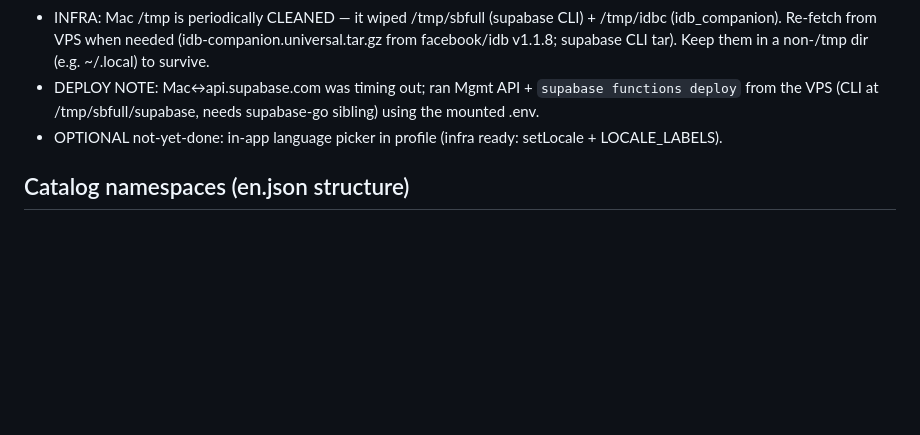
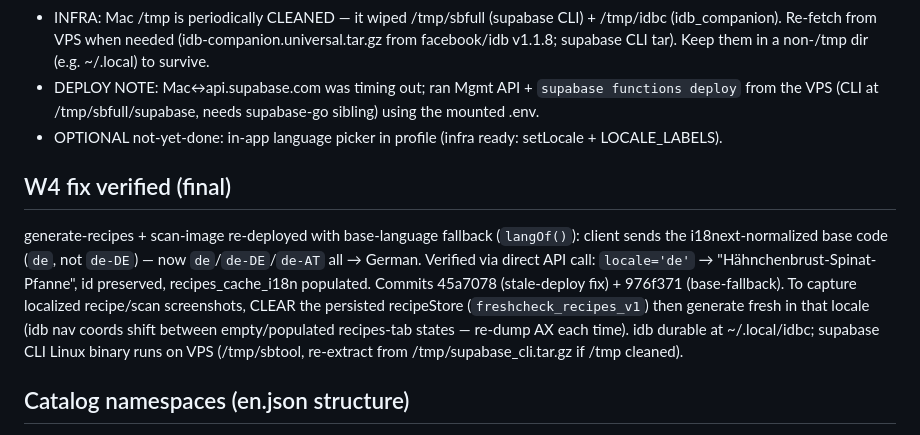
Before and after one commit to oqapps-lab/freshcheck, a Markdown page: docs/i18n/PLAN.md, the part around the change. Rendered like a GitHub page; blank space fills up the shorter version.

Commit message:
docs(i18n): W4 recipe/scan translation verified fixed (base-lang fallback); screenshot-batch method notes

```diff
--- a/docs/i18n/PLAN.md
+++ b/docs/i18n/PLAN.md
@@ -94,6 +94,15 @@ in `src/i18n/index.ts`, provider + await-ready in `app/_layout.tsx`.
   from the VPS (CLI at /tmp/sbfull/supabase, needs supabase-go sibling) using the mounted .env.
 - OPTIONAL not-yet-done: in-app language picker in profile (infra ready: setLocale + LOCALE_LABELS).
 
+## W4 fix verified (final)
+generate-recipes + scan-image re-deployed with base-language fallback (`langOf()`): client sends the
+i18next-normalized base code (`de`, not `de-DE`) — now `de`/`de-DE`/`de-AT` all → German. Verified via
+direct API call: `locale='de'` → "Hähnchenbrust-Spinat-Pfanne", id preserved, recipes_cache_i18n populated.
+Commits 45a7078 (stale-deploy fix) + 976f371 (base-fallback). To capture localized recipe/scan screenshots,
+CLEAR the persisted recipeStore (`freshcheck_recipes_v1`) then generate fresh in that locale (idb nav coords
+shift between empty/populated recipes-tab states — re-dump AX each time). idb durable at ~/.local/idbc;
+supabase CLI Linux binary runs on VPS (/tmp/sbtool, re-extract from /tmp/supabase_cli.tar.gz if /tmp cleaned).
+
 ## Catalog namespaces (en.json structure)
 common, errors, onboarding, personalize, building, yourPlan, paywall, att, auth,
 home, fridge, recipes, recipeDetail, recipeBuilder, scan, scanResult, scanBatch,
```
